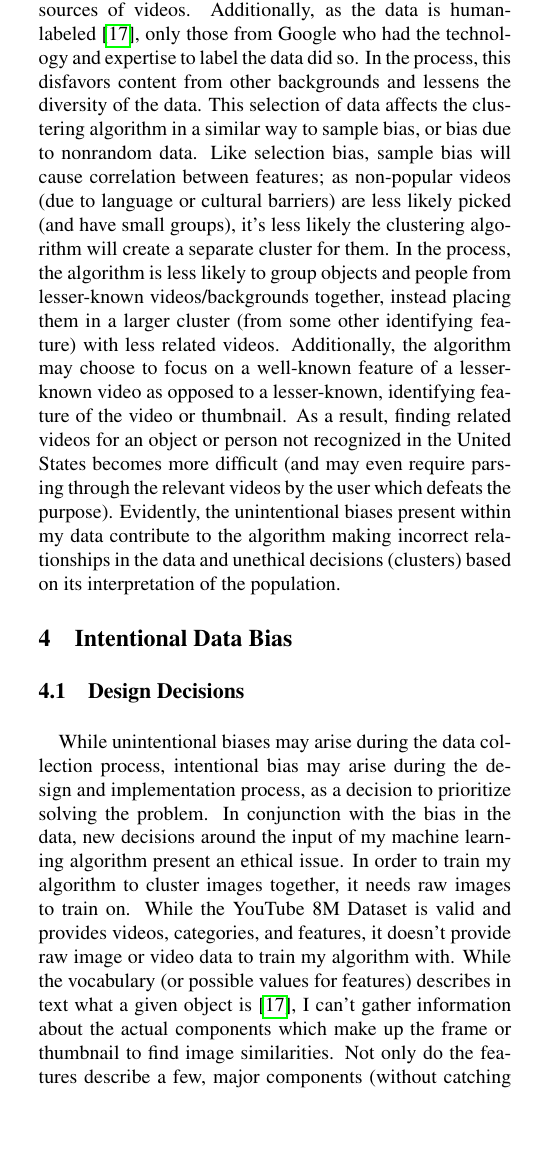
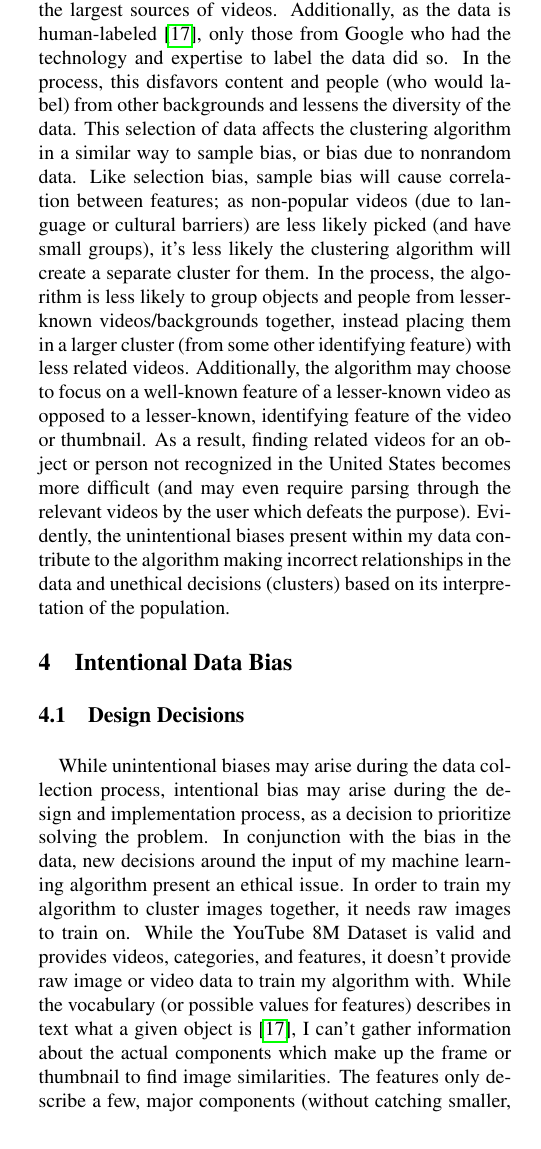
Before and after one commit to linschris/linscott-ethics-paper, a LaTeX document (linscott-ethics-paper.tex): part of one column of page 2 of 5, cut so that both start at the same text, the shorter picture padded with empty space. Compiled offline with pdfLaTeX.

Commit message:
Final touches

```diff
--- a/linscott-ethics-paper.tex
+++ b/linscott-ethics-paper.tex
@@ -62,13 +62,13 @@ In addition to selection bias, the dataset exhibits historical bias, or bias cre
 
 \subsection {Sample Bias}
 
-Finally, due to the selection of data by YouTube, the YouTube dataset has sample bias and a favoring toward Western ideals. To reiterate, the videos from the dataset are primarily distributed in games, vehicles, and concerts with around 780,000 videos, whereas only 3000 videos are available about Indian cuisine and TV. The major advertising audience from YouTube is aged 25-34, male, and from India \cite{HootSuite2022}; despite this, there is a disparity in content and data surrounding India. Part of the reason behind the creation of the dataset was addressing the need for “large-scale, labeled datasets” and “[accelerating] research on large scale video understanding” \cite{Warrick2020}. As gaming and car content thrives on YouTube, this data may’ve been curated to not only appeal to Western developers, but to bring research on the largest sources of videos. Additionally, as the data is human-labeled \cite{googleYT8M}, only those from Google who had the technology and expertise to label the data did so. In the process, this disfavors content from other backgrounds and lessens the diversity of the data. This selection of data affects the clustering algorithm in a similar way to sample bias, or bias due to nonrandom data. Like selection bias, sample bias will cause correlation between features; as non-popular videos (due to language or cultural barriers) are less likely picked (and have small groups), it’s less likely the clustering algorithm will create a separate cluster for them. In the process, the algorithm is less likely to group objects and people from lesser-known videos/backgrounds together, instead placing them in a larger cluster (from some other identifying feature) with less related videos. Additionally, the algorithm may choose to focus on a well-known feature of a lesser-known video as opposed to a lesser-known, identifying feature of the video or thumbnail. As a result, finding related videos for an object or person not recognized in the United States becomes more difficult (and may even require parsing through the relevant videos by the user which defeats the purpose). Evidently, the unintentional biases present within my data contribute to the algorithm making incorrect relationships in the data and unethical decisions (clusters) based on its interpretation of the population.
+Finally, due to the selection of data by YouTube, the YouTube dataset has sample bias and a favoring toward Western ideals. To reiterate, the videos from the dataset are primarily distributed in games, vehicles, and concerts with around 780,000 videos, whereas only 3000 videos are available about Indian cuisine and TV. The major advertising audience from YouTube is aged 25-34, male, and from India \cite{HootSuite2022}; despite this, there is a disparity in content and data surrounding India. Part of the reason behind the creation of the dataset was addressing the need for “large-scale, labeled datasets” and “[accelerating] research on large scale video understanding” \cite{Warrick2020}. As gaming and car content thrives on YouTube, this data may’ve been curated to not only appeal to Western developers, but to bring research on the largest sources of videos. Additionally, as the data is human-labeled \cite{googleYT8M}, only those from Google who had the technology and expertise to label the data did so. In the process, this disfavors content and people (who would label) from other backgrounds and lessens the diversity of the data. This selection of data affects the clustering algorithm in a similar way to sample bias, or bias due to nonrandom data. Like selection bias, sample bias will cause correlation between features; as non-popular videos (due to language or cultural barriers) are less likely picked (and have small groups), it’s less likely the clustering algorithm will create a separate cluster for them. In the process, the algorithm is less likely to group objects and people from lesser-known videos/backgrounds together, instead placing them in a larger cluster (from some other identifying feature) with less related videos. Additionally, the algorithm may choose to focus on a well-known feature of a lesser-known video as opposed to a lesser-known, identifying feature of the video or thumbnail. As a result, finding related videos for an object or person not recognized in the United States becomes more difficult (and may even require parsing through the relevant videos by the user which defeats the purpose). Evidently, the unintentional biases present within my data contribute to the algorithm making incorrect relationships in the data and unethical decisions (clusters) based on its interpretation of the population.
 
 \section {Intentional Data Bias}
 
 \subsection {Design Decisions}
 
-While unintentional biases may arise during the data collection process, intentional bias may arise during the design and implementation process, as a decision to prioritize solving the problem. In conjunction with the bias in the data, new decisions around the input of my machine learning algorithm present an ethical issue. In order to train my algorithm to cluster images together, it needs raw images to train on. While the YouTube 8M Dataset is valid and provides videos, categories, and features, it doesn’t provide raw image or video data to train my algorithm with. While the vocabulary (or possible values for features) describes in text what a given object is \cite{googleYT8M}, I can’t gather information about the actual components which make up the frame or thumbnail to find image similarities. Not only do the features describe a few, major components (without catching smaller, identifying components), but the labeled features have no necessity in the context of clustering (as grouping by textual labels doesn’t require machine learning). Therefore, I’ve decided to use a script which can grab the videos and frames (from the video ids in the dataset) for me to train on. However, this will run into an ethical issue: breaking YouTube’s terms of service. While this is not illegal due to the Fair Act Law \cite{YTFairUse}, downloading YouTube videos can be considered unethical as I’m stealing others’ content (even copyrighted content) for my own personal use in research without asking for permission. As well as, using peoples’ faces and content in my publication may make people feel uncomfortable. Nick Sullivan’s face was utilized in a MIT student’s paper on computing appearance based on voices \cite{Hu2019}. While he didn’t physically sign away his rights to have his face used in research, as his content is publicly available on YouTube, it was completely legal (but arguably unethical). The topic of using publicly accessible data, in the form of social media posts, is an ethical gray area, and it can be argued that utilizing these people’s faces, locations, objects, and backgrounds without their knowledge is unethical. However, without this data, the algorithm will not be “learning” to group these images together; the algorithm in my project would have to change. Therefore, it’s not possible for me to both have ethical data and have a working clustering algorithm at the same time.
+While unintentional biases may arise during the data collection process, intentional bias may arise during the design and implementation process, as a decision to prioritize solving the problem. In conjunction with the bias in the data, new decisions around the input of my machine learning algorithm present an ethical issue. In order to train my algorithm to cluster images together, it needs raw images to train on. While the YouTube 8M Dataset is valid and provides videos, categories, and features, it doesn’t provide raw image or video data to train my algorithm with. While the vocabulary (or possible values for features) describes in text what a given object is \cite{googleYT8M}, I can’t gather information about the actual components which make up the frame or thumbnail to find image similarities. The features only describe a few, major components (without catching smaller, identifying components), and the labeled features have no necessity in the context of clustering (as grouping by textual labels doesn’t require machine learning). Therefore, I’ve decided to use a script which can grab the videos and frames (from the video ids in the dataset) for me to train on. However, this will run into an ethical issue: breaking YouTube’s terms of service. While this is not illegal due to the Fair Act Law \cite{YTFairUse}, downloading YouTube videos can be considered unethical as I’m stealing others’ content (even copyrighted content) for my own personal use in research without asking for permission. As well as, using peoples’ faces and content in my publication may make people feel uncomfortable. Nick Sullivan’s face was utilized in a MIT student’s paper on computing appearance based on voices \cite{Hu2019}. While he didn’t physically sign away his rights to have his face used in research, as his content is publicly available on YouTube, it was completely legal (but arguably unethical). The topic of using publicly accessible data, in the form of social media posts, is an ethical gray area, and it can be argued that utilizing these people’s faces, locations, objects, and backgrounds without their knowledge is unethical. However, without this data, the algorithm will not be “learning” to group these images together; the algorithm in my project would have to change. Therefore, it’s not possible for me to both have ethical data and have a working clustering algorithm at the same time.
 
 \subsection {Image Manipulation}
 
```
Also changed, not shown: linscott-ethics-paper.tex (4 more changed lines).
